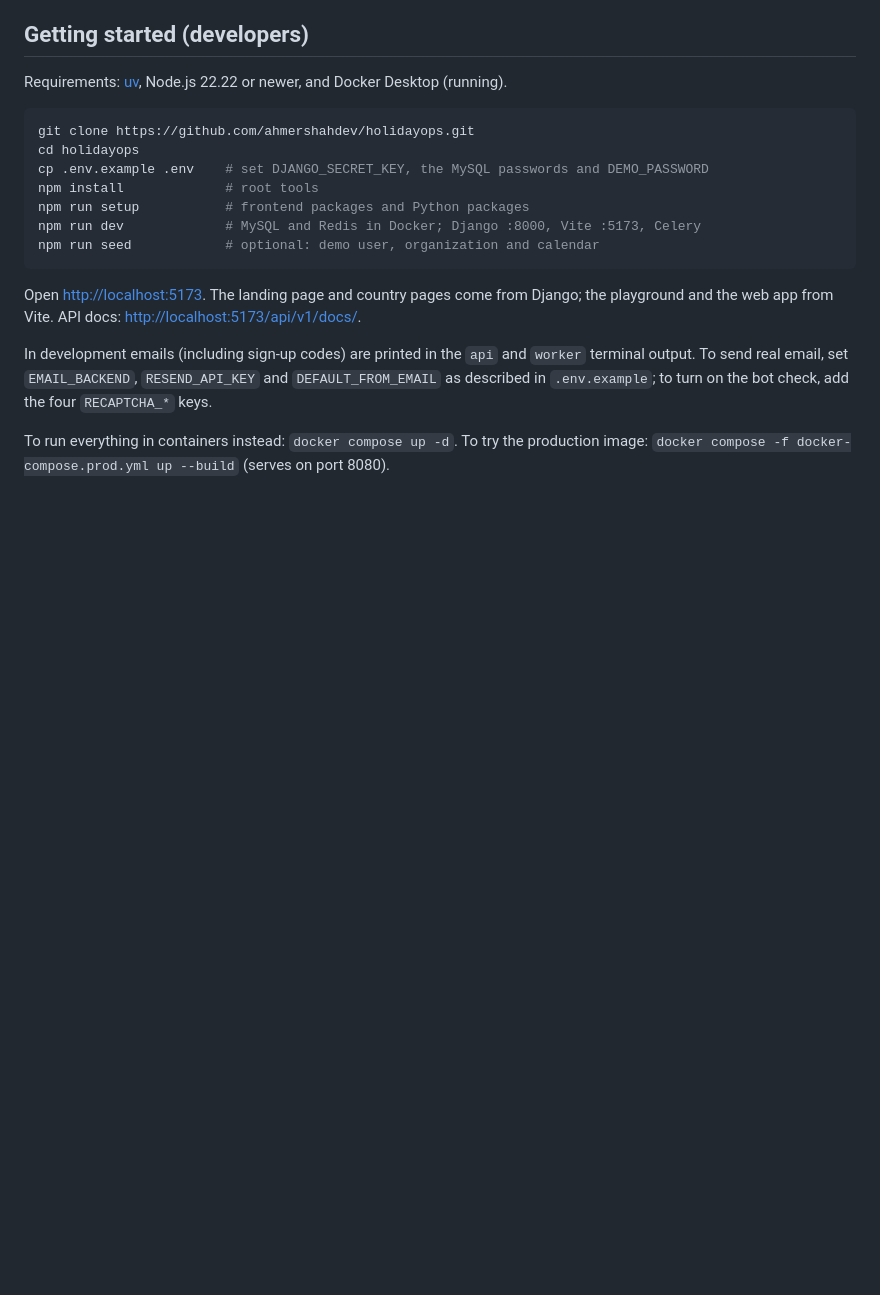
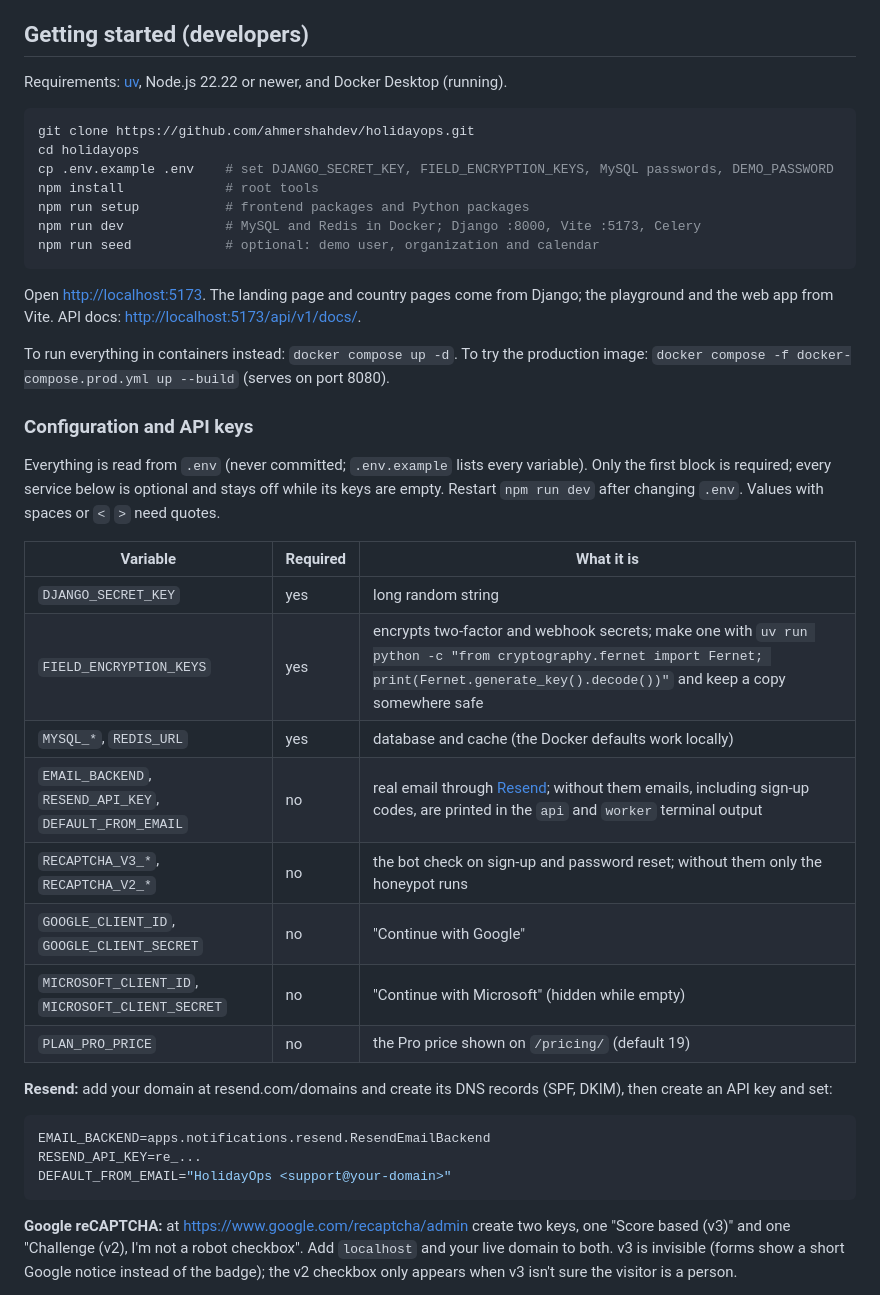
Before and after one commit to ahmershahdev/holidayops, a Markdown page: README.md, the part around one of its changes. GitHub-like rendering; blank space fills up the shorter version.

Commit message:
Document every API key, Google redirect URIs and common setup errors in the README (#49)

````diff
--- a/README.md
+++ b/README.md
@@ -296,7 +296,7 @@ Requirements: [uv](https://docs.astral.sh/uv/), Node.js 22.22 or newer, and Dock
 ```bash
 git clone https://github.com/ahmershahdev/holidayops.git
 cd holidayops
-cp .env.example .env    # set DJANGO_SECRET_KEY, the MySQL passwords and DEMO_PASSWORD
+cp .env.example .env    # set DJANGO_SECRET_KEY, FIELD_ENCRYPTION_KEYS, MySQL passwords, DEMO_PASSWORD
 npm install             # root tools
 npm run setup           # frontend packages and Python packages
 npm run dev             # MySQL and Redis in Docker; Django :8000, Vite :5173, Celery
@@ -306,9 +306,37 @@ npm run seed            # optional: demo user, organization and calendar
 Open <http://localhost:5173>. The landing page and country pages come from Django; the playground
 and the web app from Vite. API docs: <http://localhost:5173/api/v1/docs/>.
 
-In development emails (including sign-up codes) are printed in the `api` and `worker` terminal
-output. To send real email, set `EMAIL_BACKEND`, `RESEND_API_KEY` and `DEFAULT_FROM_EMAIL` as
-described in `.env.example`; to turn on the bot check, add the four `RECAPTCHA_*` keys.
-
 To run everything in containers instead: `docker compose up -d`. To try the production image:
 `docker compose -f docker-compose.prod.yml up --build` (serves on port 8080).
+
+### Configuration and API keys
+
+Everything is read from `.env` (never committed; `.env.example` lists every variable). Only the
+first block is required; every service below is optional and stays off while its keys are empty.
+Restart `npm run dev` after changing `.env`. Values with spaces or `<` `>` need quotes.
+
+| Variable | Required | What it is |
+|---|---|---|
+| `DJANGO_SECRET_KEY` | yes | long random string |
+| `FIELD_ENCRYPTION_KEYS` | yes | encrypts two-factor and webhook secrets; make one with `uv run python -c "from cryptography.fernet import Fernet; print(Fernet.generate_key().decode())"` and keep a copy somewhere safe |
+| `MYSQL_*`, `REDIS_URL` | yes | database and cache (the Docker defaults work locally) |
+| `EMAIL_BACKEND`, `RESEND_API_KEY`, `DEFAULT_FROM_EMAIL` | no | real email through [Resend](https://resend.com); without them emails, including sign-up codes, are printed in the `api` and `worker` terminal output |
+| `RECAPTCHA_V3_*`, `RECAPTCHA_V2_*` | no | the bot check on sign-up and password reset; without them only the honeypot runs |
+| `GOOGLE_CLIENT_ID`, `GOOGLE_CLIENT_SECRET` | no | "Continue with Google" |
+| `MICROSOFT_CLIENT_ID`, `MICROSOFT_CLIENT_SECRET` | no | "Continue with Microsoft" (hidden while empty) |
+| `PLAN_PRO_PRICE` | no | the Pro price shown on `/pricing/` (default 19) |
+
+**Resend:** add your domain at resend.com/domains and create its DNS records (SPF, DKIM), then
+create an API key and set:
+
+```env
+EMAIL_BACKEND=apps.notifications.resend.ResendEmailBackend
+RESEND_API_KEY=re_...
+DEFAULT_FROM_EMAIL="HolidayOps <support@your-domain>"
+```
+
+**Google reCAPTCHA:** at <https://www.google.com/recaptcha/admin> create two keys, one
+"Score based (v3)" and one "Challenge (v2), I'm not a robot checkbox". Add `localhost` and your
+live domain to both. v3 is invisible (forms show a short Google notice instead of the badge); the
+v2 checkbox only appears when v3 isn't sure the visitor is a person.
+
````
Also changed, not shown: other parts of README.md (+23 -0 lines).
